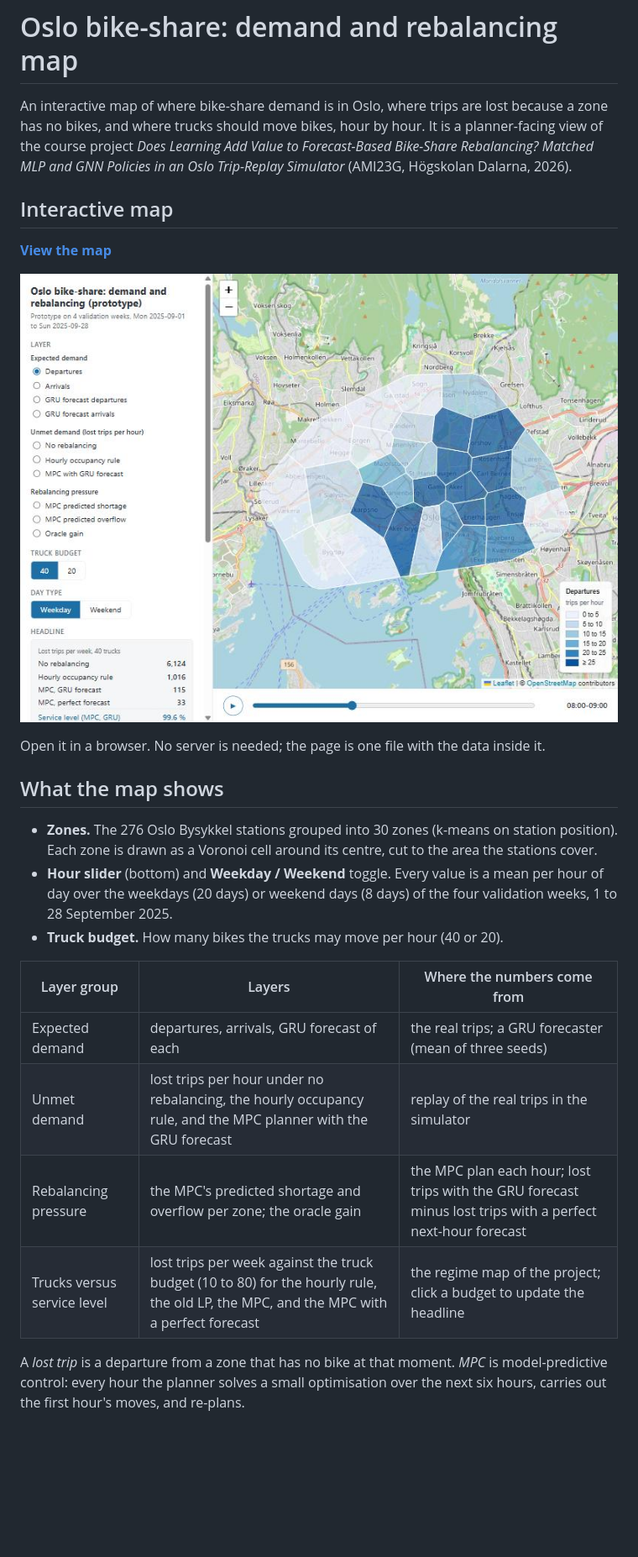
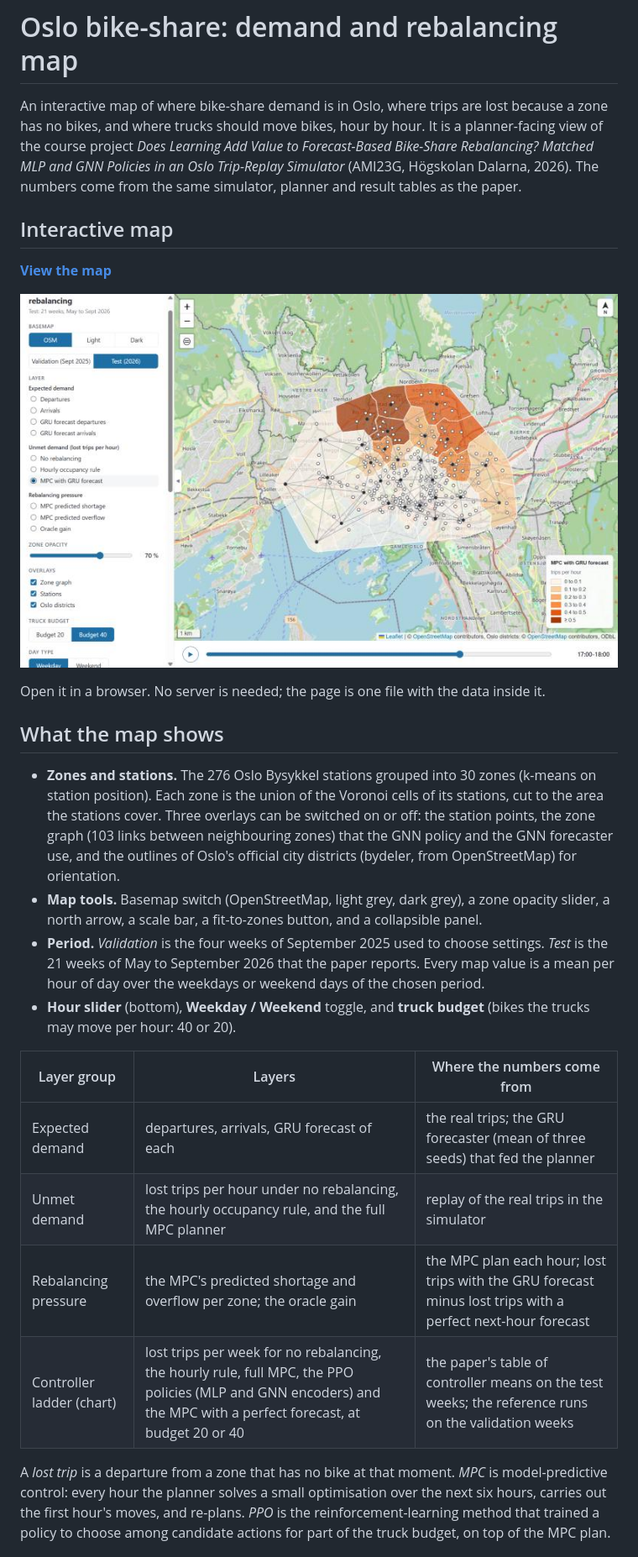
Before and after one commit to Satheendra/oslo-rebalancing-map, a Markdown page: README.md, the part around one of its changes. Shown at 84% size. Rendered like a GitHub page; pictures changed too: docs/screenshot_departures_weekday_08.jpg (deleted), docs/screenshot_lost_mpc_test_weekday_17.jpg (added); blank space fills up the shorter version.

Commit message:
v3 numbers (validation and test weeks), station-based zones, zone graph, stations, Oslo districts, controller ladder, basemaps, opacity, north arrow, scale bar

```diff
--- a/README.md
+++ b/README.md
@@ -3,32 +3,41 @@
 An interactive map of where bike-share demand is in Oslo, where trips are lost because a zone has no
 bikes, and where trucks should move bikes, hour by hour. It is a planner-facing view of the course
 project *Does Learning Add Value to Forecast-Based Bike-Share Rebalancing? Matched MLP and GNN Policies
-in an Oslo Trip-Replay Simulator* (AMI23G, Högskolan Dalarna, 2026).
+in an Oslo Trip-Replay Simulator* (AMI23G, Högskolan Dalarna, 2026). The numbers come from the same
+simulator, planner and result tables as the paper.
 
 ## Interactive map
 
 **[View the map](https://satheendra.github.io/oslo-rebalancing-map/)**
 
-![Weekday departures at 08:00](docs/screenshot_departures_weekday_08.jpg)
+![Lost trips under the MPC, test weeks, weekdays 17:00, with stations and the zone graph](docs/screenshot_lost_mpc_test_weekday_17.jpg)
 
 Open it in a browser. No server is needed; the page is one file with the data inside it.
 
 ## What the map shows
 
-- **Zones.** The 276 Oslo Bysykkel stations grouped into 30 zones (k-means on station position). Each
-  zone is drawn as a Voronoi cell around its centre, cut to the area the stations cover.
-- **Hour slider** (bottom) and **Weekday / Weekend** toggle. Every value is a mean per hour of day over
-  the weekdays (20 days) or weekend days (8 days) of the four validation weeks, 1 to 28 September 2025.
-- **Truck budget.** How many bikes the trucks may move per hour (40 or 20).
+- **Zones and stations.** The 276 Oslo Bysykkel stations grouped into 30 zones (k-means on station
+  position). Each zone is the union of the Voronoi cells of its stations, cut to the area the stations
+  cover. Three overlays can be switched on or off: the station points, the zone graph (103 links
+  between neighbouring zones) that the GNN policy and the GNN forecaster use, and the outlines of
+  Oslo's official city districts (bydeler, from OpenStreetMap) for orientation.
+- **Map tools.** Basemap switch (OpenStreetMap, light grey, dark grey), a zone opacity slider, a
+  north arrow, a scale bar, a fit-to-zones button, and a collapsible panel.
+- **Period.** *Validation* is the four weeks of September 2025 used to choose settings. *Test* is the
+  21 weeks of May to September 2026 that the paper reports. Every map value is a mean per hour of day
+  over the weekdays or weekend days of the chosen period.
+- **Hour slider** (bottom), **Weekday / Weekend** toggle, and **truck budget** (bikes the trucks may
+  move per hour: 40 or 20).
 
 | Layer group | Layers | Where the numbers come from |
 |---|---|---|
-| Expected demand | departures, arrivals, GRU forecast of each | the real trips; a GRU forecaster (mean of three seeds) |
-| Unmet demand | lost trips per hour under no rebalancing, the hourly occupancy rule, and the MPC planner with the GRU forecast | replay of the real trips in the simulator |
+| Expected demand | departures, arrivals, GRU forecast of each | the real trips; the GRU forecaster (mean of three seeds) that fed the planner |
+| Unmet demand | lost trips per hour under no rebalancing, the hourly occupancy rule, and the full MPC planner | replay of the real trips in the simulator |
 | Rebalancing pressure | the MPC's predicted shortage and overflow per zone; the oracle gain | the MPC plan each hour; lost trips with the GRU forecast minus lost trips with a perfect next-hour forecast |
-| Trucks versus service level | lost trips per week against the truck budget (10 to 80) for the hourly rule, the old LP, the MPC, and the MPC with a perfect forecast | the regime map of the project; click a budget to update the headline |
+| Controller ladder (chart) | lost trips per week for no rebalancing, the hourly rule, full MPC, the PPO policies (MLP and GNN encoders) and the MPC with a perfect forecast, at budget 20 or 40 | the paper's table of controller means on the test weeks; the reference runs on the validation weeks |
 
 A *lost trip* is a departure from a zone that has no bike at that moment. *MPC* is model-predictive
 control: every hour the planner solves a small optimisation over the next six hours, carries out the
-first hour's moves, and re-plans.
+first hour's moves, and re-plans. *PPO* is the reinforcement-learning method that trained a policy to
+choose among candidate actions for part of the truck budget, on top of the MPC plan.
 
```
Also changed, not shown: other parts of README.md (+22 -22 lines), data/SCHEMA.md (+57 -50 lines), docs/screenshot_ladder_panel.jpg (added), docs/screenshot_lost_norebalancing_weekday_17.jpg (deleted), 9 other files.
